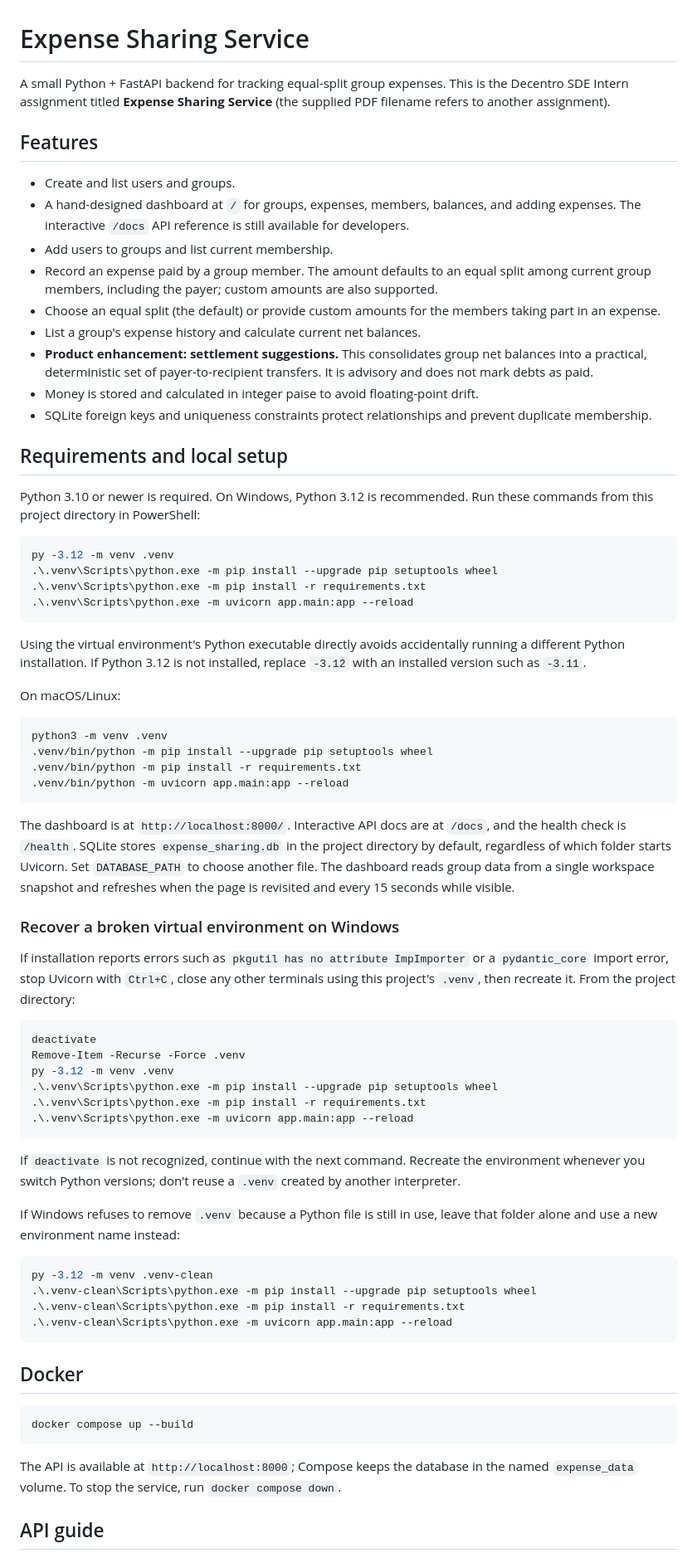
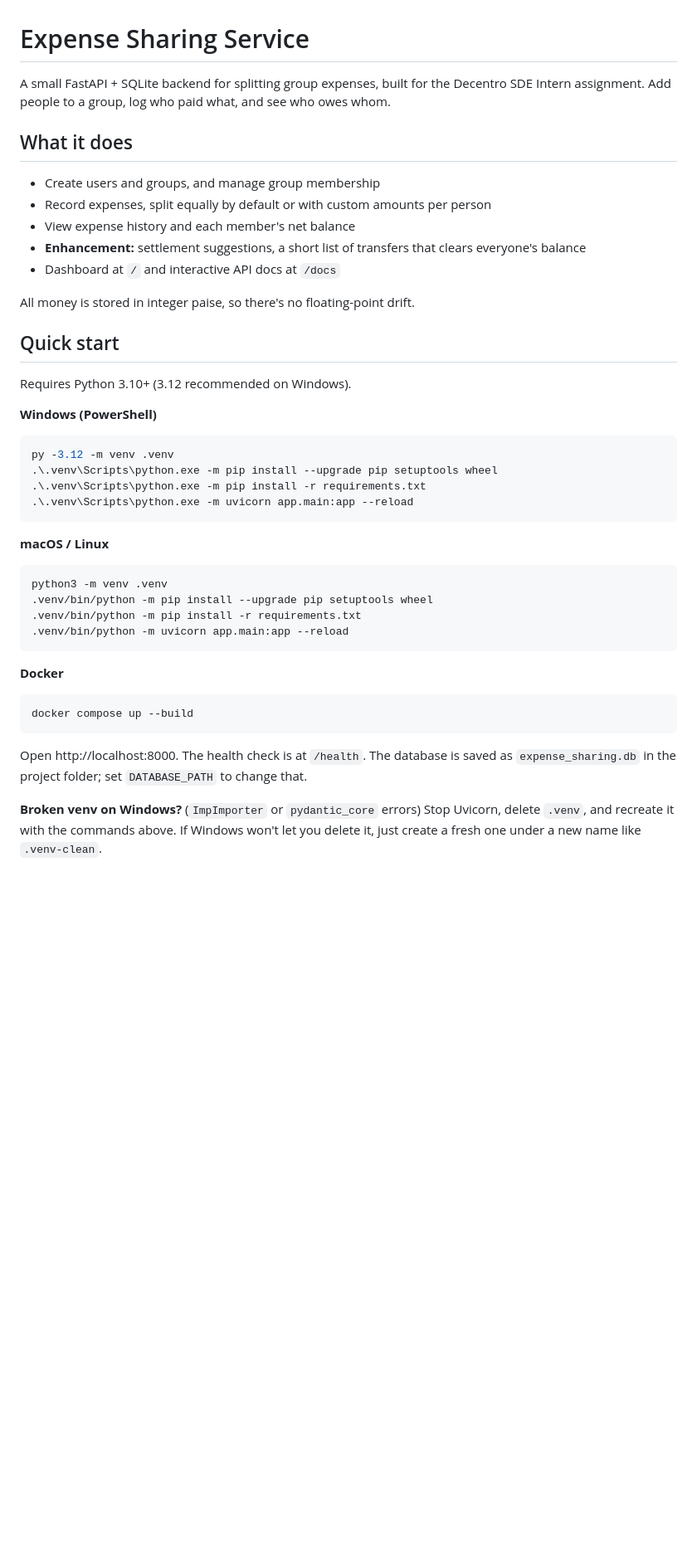
Before and after one commit to srishti27s/expense-sharing-service, a Markdown page: README.md, the part around one of its changes. Shown at 83% size. GitHub-like rendering; blank space fills up the shorter version.

````diff
--- a/README.md
+++ b/README.md
@@ -1,23 +1,22 @@
 # Expense Sharing Service
 
-A small Python + FastAPI backend for tracking equal-split group expenses. This is the Decentro SDE Intern assignment titled **Expense Sharing Service** (the supplied PDF filename refers to another assignment).
+A small FastAPI + SQLite backend for splitting group expenses, built for the Decentro SDE Intern assignment. Add people to a group, log who paid what, and see who owes whom.
 
-## Features
+## What it does
 
-- Create and list users and groups.
-- A hand-designed dashboard at `/` for groups, expenses, members, balances, and adding expenses. The interactive `/docs` API reference is still available for developers.
-- Add users to groups and list current membership.
-- Record an expense paid by a group member. The amount defaults to an equal split among current group members, including the payer; custom amounts are also supported.
-- Choose an equal split (the default) or provide custom amounts for the members taking part in an expense.
-- List a group's expense history and calculate current net balances.
-- **Product enhancement: settlement suggestions.** This consolidates group net balances into a practical, deterministic set of payer-to-recipient transfers. It is advisory and does not mark debts as paid.
-- Money is stored and calculated in integer paise to avoid floating-point drift.
-- SQLite foreign keys and uniqueness constraints protect relationships and prevent duplicate membership.
+- Create users and groups, and manage group membership
+- Record expenses, split equally by default or with custom amounts per person
+- View expense history and each member's net balance
+- **Enhancement:** settlement suggestions, a short list of transfers that clears everyone's balance
+- Dashboard at `/` and interactive API docs at `/docs`
 
-## Requirements and local setup
+All money is stored in integer paise, so there's no floating-point drift.
 
-Python 3.10 or newer is required. On Windows, Python 3.12 is recommended. Run these commands from this project directory in PowerShell:
+## Quick start
 
+Requires Python 3.10+ (3.12 recommended on Windows).
+
+**Windows (PowerShell)**
 ```powershell
 py -3.12 -m venv .venv
 .\.venv\Scripts\python.exe -m pip install --upgrade pip setuptools wheel
@@ -25,10 +24,7 @@ py -3.12 -m venv .venv
 .\.venv\Scripts\python.exe -m uvicorn app.main:app --reload
 ```
 
-Using the virtual environment's Python executable directly avoids accidentally running a different Python installation. If Python 3.12 is not installed, replace `-3.12` with an installed version such as `-3.11`.
-
-On macOS/Linux:
-
+**macOS / Linux**
 ```bash
 python3 -m venv .venv
 .venv/bin/python -m pip install --upgrade pip setuptools wheel
@@ -36,39 +32,12 @@ python3 -m venv .venv
 .venv/bin/python -m uvicorn app.main:app --reload
 ```
 
-The dashboard is at `http://localhost:8000/`. Interactive API docs are at `/docs`, and the health check is `/health`. SQLite stores `expense_sharing.db` in the project directory by default, regardless of which folder starts Uvicorn. Set `DATABASE_PATH` to choose another file. The dashboard reads group data from a single workspace snapshot and refreshes when the page is revisited and every 15 seconds while visible.
-
-### Recover a broken virtual environment on Windows
-
-If installation reports errors such as `pkgutil has no attribute ImpImporter` or a `pydantic_core` import error, stop Uvicorn with `Ctrl+C`, close any other terminals using this project's `.venv`, then recreate it. From the project directory:
-
-```powershell
-deactivate
-Remove-Item -Recurse -Force .venv
-py -3.12 -m venv .venv
-.\.venv\Scripts\python.exe -m pip install --upgrade pip setuptools wheel
-.\.venv\Scripts\python.exe -m pip install -r requirements.txt
-.\.venv\Scripts\python.exe -m uvicorn app.main:app --reload
-```
-
-If `deactivate` is not recognized, continue with the next command. Recreate the environment whenever you switch Python versions; don't reuse a `.venv` created by another interpreter.
-
-If Windows refuses to remove `.venv` because a Python file is still in use, leave that folder alone and use a new environment name instead:
-
-```powershell
-py -3.12 -m venv .venv-clean
-.\.venv-clean\Scripts\python.exe -m pip install --upgrade pip setuptools wheel
-.\.venv-clean\Scripts\python.exe -m pip install -r requirements.txt
-.\.venv-clean\Scripts\python.exe -m uvicorn app.main:app --reload
-```
-
-## Docker
-
+**Docker**
 ```bash
 docker compose up --build
 ```
 
-The API is available at `http://localhost:8000`; Compose keeps the database in the named `expense_data` volume. To stop the service, run `docker compose down`.
+Open http://localhost:8000. The health check is at `/health`. The database is saved as `expense_sharing.db` in the project folder; set `DATABASE_PATH` to change that.
 
-## API guide
+**Broken venv on Windows?** (`ImpImporter` or `pydantic_core` errors) Stop Uvicorn, delete `.venv`, and recreate it with the commands above. If Windows won't let you delete it, just create a fresh one under a new name like `.venv-clean`.
 
````
Also changed, not shown: other parts of README.md (+49 -49 lines).
